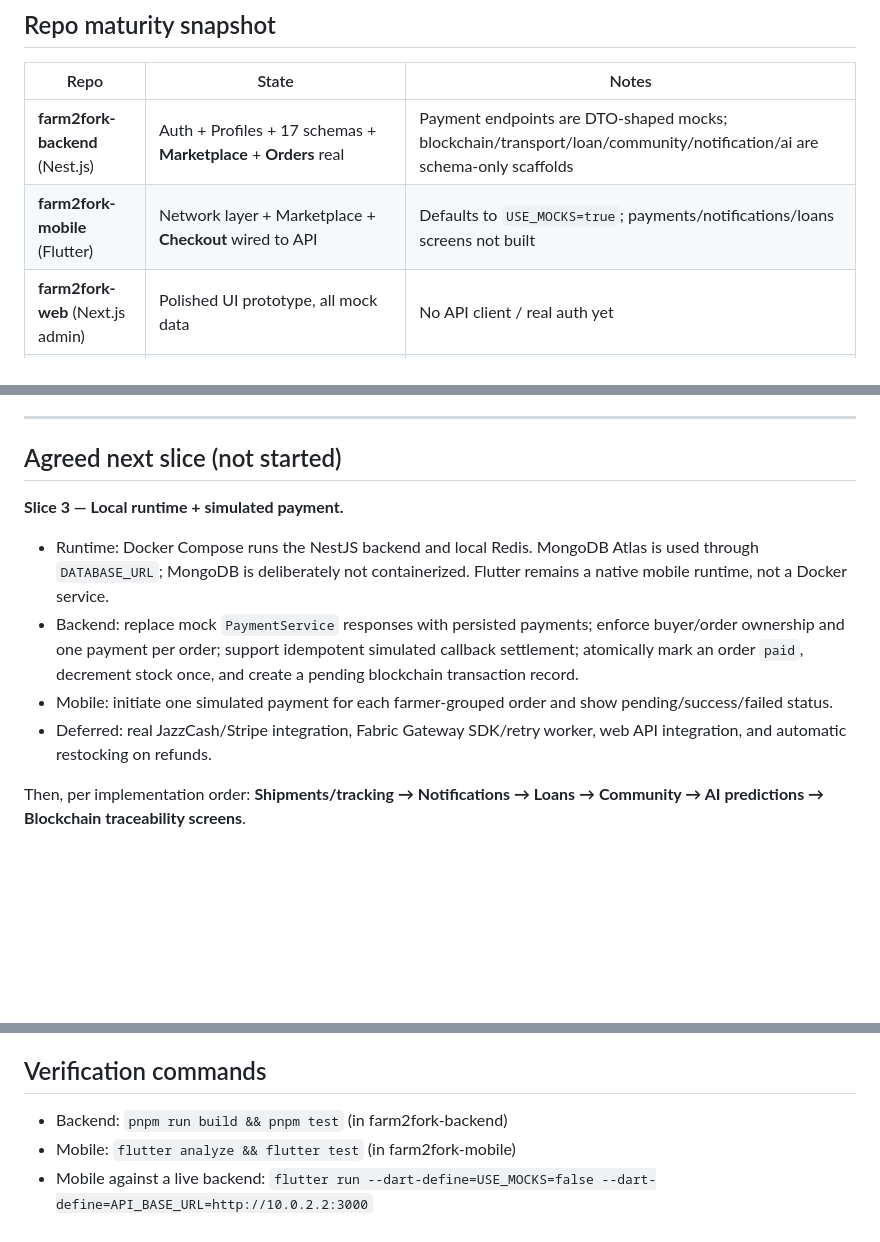
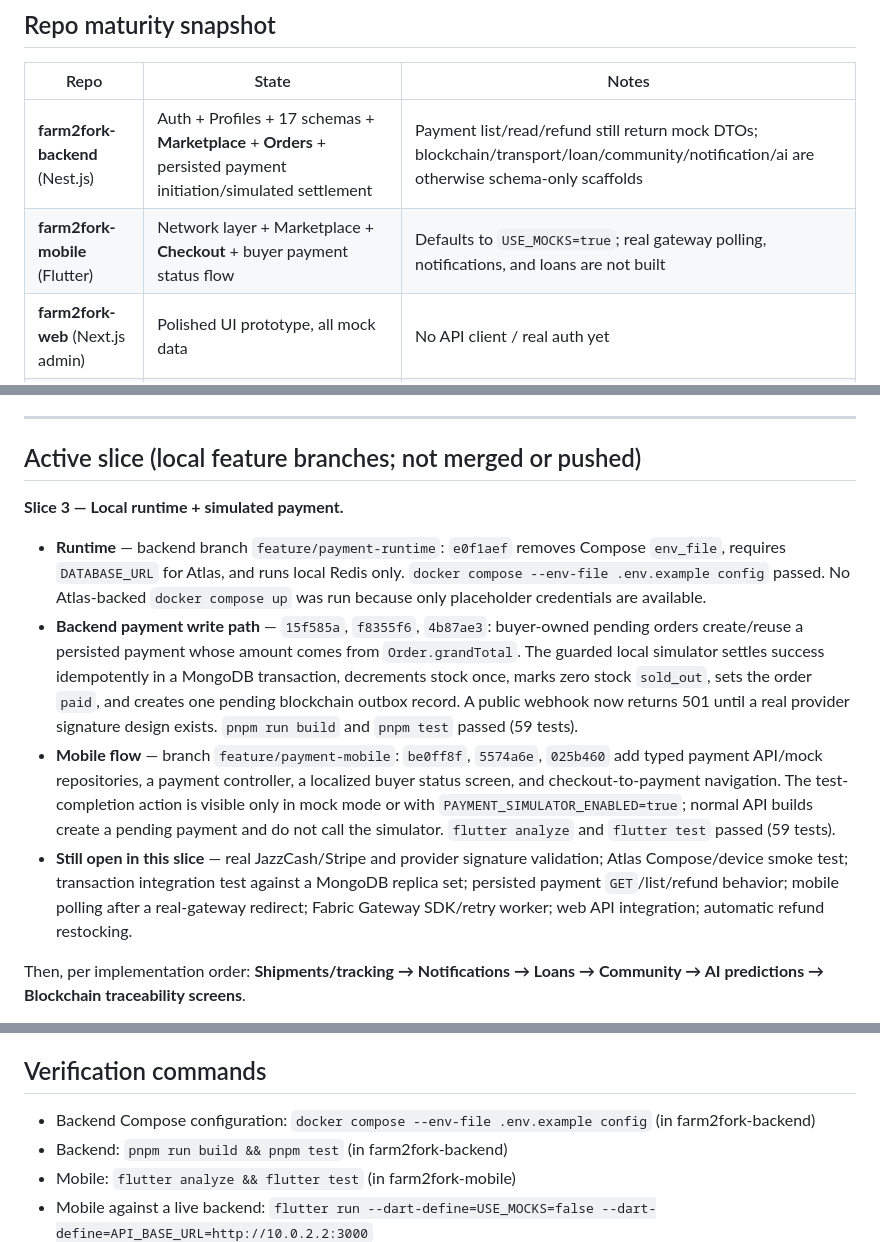
Before and after one commit to Farm2Fork-Project/farm2fork-mobile, a Markdown page: PROGRESS.md, 3 parts joined by grey strips. GitHub-like rendering; blank space fills up the shorter version.

Commit message:
docs: record payment slice progress

```diff
--- a/PROGRESS.md
+++ b/PROGRESS.md
@@ -10,8 +10,8 @@
 
 | Repo | State | Notes |
 |------|-------|-------|
-| **farm2fork-backend** (Nest.js) | Auth + Profiles + 17 schemas + **Marketplace** + **Orders** real | Payment endpoints are DTO-shaped mocks; blockchain/transport/loan/community/notification/ai are schema-only scaffolds |
-| **farm2fork-mobile** (Flutter) | Network layer + Marketplace + **Checkout** wired to API | Defaults to `USE_MOCKS=true`; payments/notifications/loans screens not built |
+| **farm2fork-backend** (Nest.js) | Auth + Profiles + 17 schemas + **Marketplace** + **Orders** + persisted payment initiation/simulated settlement | Payment list/read/refund still return mock DTOs; blockchain/transport/loan/community/notification/ai are otherwise schema-only scaffolds |
+| **farm2fork-mobile** (Flutter) | Network layer + Marketplace + **Checkout** + buyer payment status flow | Defaults to `USE_MOCKS=true`; real gateway polling, notifications, and loans are not built |
 | **farm2fork-web** (Next.js admin) | Polished UI prototype, all mock data | No API client / real auth yet |
 | **farm2fork-blockchain** (Fabric/Go) | ~70% — chaincode `RecordPayment` + `RecordSupplyChainEvent` work | No backend SDK integration yet |
 | **farm2fork-ai** (Python ML pipeline) | Dataset manifests, multi-task EfficientNet model, training/evaluation scripts, and 9 test modules exist | No FastAPI service code, generated manifests, trained checkpoint, or deployed inference API |
@@ -39,14 +39,14 @@
 
 ---
 
-## Agreed next slice (not started)
+## Active slice (local feature branches; not merged or pushed)
 
 **Slice 3 — Local runtime + simulated payment.**
 
-- Runtime: Docker Compose runs the NestJS backend and local Redis. MongoDB Atlas is used through `DATABASE_URL`; MongoDB is deliberately not containerized. Flutter remains a native mobile runtime, not a Docker service.
-- Backend: replace mock `PaymentService` responses with persisted payments; enforce buyer/order ownership and one payment per order; support idempotent simulated callback settlement; atomically mark an order `paid`, decrement stock once, and create a pending blockchain transaction record.
-- Mobile: initiate one simulated payment for each farmer-grouped order and show pending/success/failed status.
-- Deferred: real JazzCash/Stripe integration, Fabric Gateway SDK/retry worker, web API integration, and automatic restocking on refunds.
+- **Runtime** — backend branch `feature/payment-runtime`: `e0f1aef` removes Compose `env_file`, requires `DATABASE_URL` for Atlas, and runs local Redis only. `docker compose --env-file .env.example config` passed. No Atlas-backed `docker compose up` was run because only placeholder credentials are available.
+- **Backend payment write path** — `15f585a`, `f8355f6`, `4b87ae3`: buyer-owned pending orders create/reuse a persisted payment whose amount comes from `Order.grandTotal`. The guarded local simulator settles success idempotently in a MongoDB transaction, decrements stock once, marks zero stock `sold_out`, sets the order `paid`, and creates one pending blockchain outbox record. A public webhook now returns 501 until a real provider signature design exists. `pnpm run build` and `pnpm test` passed (59 tests).
+- **Mobile flow** — branch `feature/payment-mobile`: `be0ff8f`, `5574a6e`, `025b460` add typed payment API/mock repositories, a payment controller, a localized buyer status screen, and checkout-to-payment navigation. The test-completion action is visible only in mock mode or with `PAYMENT_SIMULATOR_ENABLED=true`; normal API builds create a pending payment and do not call the simulator. `flutter analyze` and `flutter test` passed (59 tests).
+- **Still open in this slice** — real JazzCash/Stripe and provider signature validation; Atlas Compose/device smoke test; transaction integration test against a MongoDB replica set; persisted payment `GET`/list/refund behavior; mobile polling after a real-gateway redirect; Fabric Gateway SDK/retry worker; web API integration; automatic refund restocking.
 
 Then, per implementation order: **Shipments/tracking → Notifications → Loans → Community → AI predictions → Blockchain traceability screens**.
 
@@ -64,6 +64,7 @@ Backlog item to slot in: a **profiles endpoint** so the marketplace farmer-detai
 - Record completed work, verification performed, and remaining known gaps in this tracker.
 
 ## Verification commands
+- Backend Compose configuration: `docker compose --env-file .env.example config` (in farm2fork-backend)
 - Backend: `pnpm run build && pnpm test` (in farm2fork-backend)
 - Mobile: `flutter analyze && flutter test` (in farm2fork-mobile)
 - Mobile against a live backend: `flutter run --dart-define=USE_MOCKS=false --dart-define=API_BASE_URL=http://10.0.2.2:3000`
```
